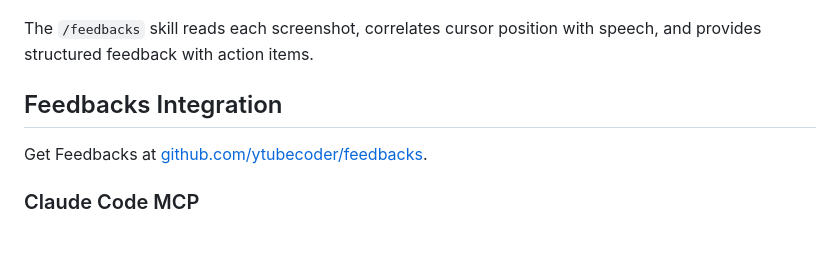
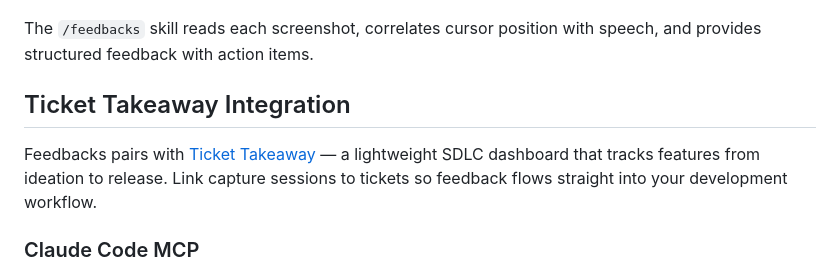
Before and after one commit to ytubecoder/feedbacks, a Markdown page: README.md, the part around the change. Drawn GitHub-style; blank space fills up the shorter version.

Commit message:
docs: rename integration section to Ticket Takeaway Integration
Co-Authored-By: Claude Opus 4.6 (1M context) <noreply@anthropic.com>

```diff
--- a/README.md
+++ b/README.md
@@ -137,9 +137,9 @@ The session output is designed for direct LLM consumption:
 
 The `/feedbacks` skill reads each screenshot, correlates cursor position with speech, and provides structured feedback with action items.
 
-## Feedbacks Integration
+## Ticket Takeaway Integration
 
-Get Feedbacks at [github.com/ytubecoder/feedbacks](https://github.com/ytubecoder/feedbacks/).
+Feedbacks pairs with [Ticket Takeaway](https://github.com/ytubecoder/ticket-takeaway/) — a lightweight SDLC dashboard that tracks features from ideation to release. Link capture sessions to tickets so feedback flows straight into your development workflow.
 
 ### Claude Code MCP
 
```
